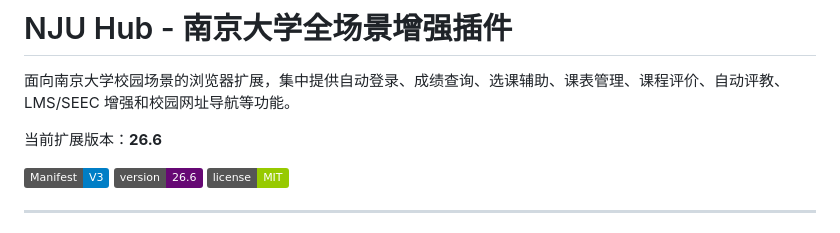
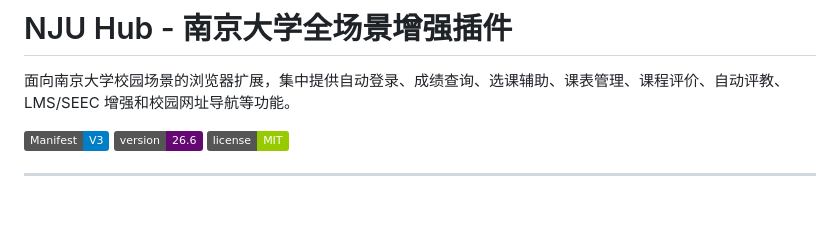
Before and after one commit to Mellow-Winds/NJU-Hub, a Markdown page: README.md, the part around the change. Drawn GitHub-style; badges without logos; blank space fills up the shorter version.

Commit message:
26.6 Release

```diff
--- a/README.md
+++ b/README.md
@@ -1,8 +1,6 @@
 # NJU Hub - 南京大学全场景增强插件
 
 面向南京大学校园场景的浏览器扩展，集中提供自动登录、成绩查询、选课辅助、课表管理、课程评价、自动评教、LMS/SEEC 增强和校园网址导航等功能。
-
-当前扩展版本：**26.6**
 
 [![Manifest Version](https://img.shields.io/badge/Manifest-V3-blue)](https://developer.chrome.com/docs/extensions/mv3/intro/)
 [![Version](https://img.shields.io/badge/version-26.6-%23660874)](https://github.com/Mellow-Winds/NJU-Hub)
```
